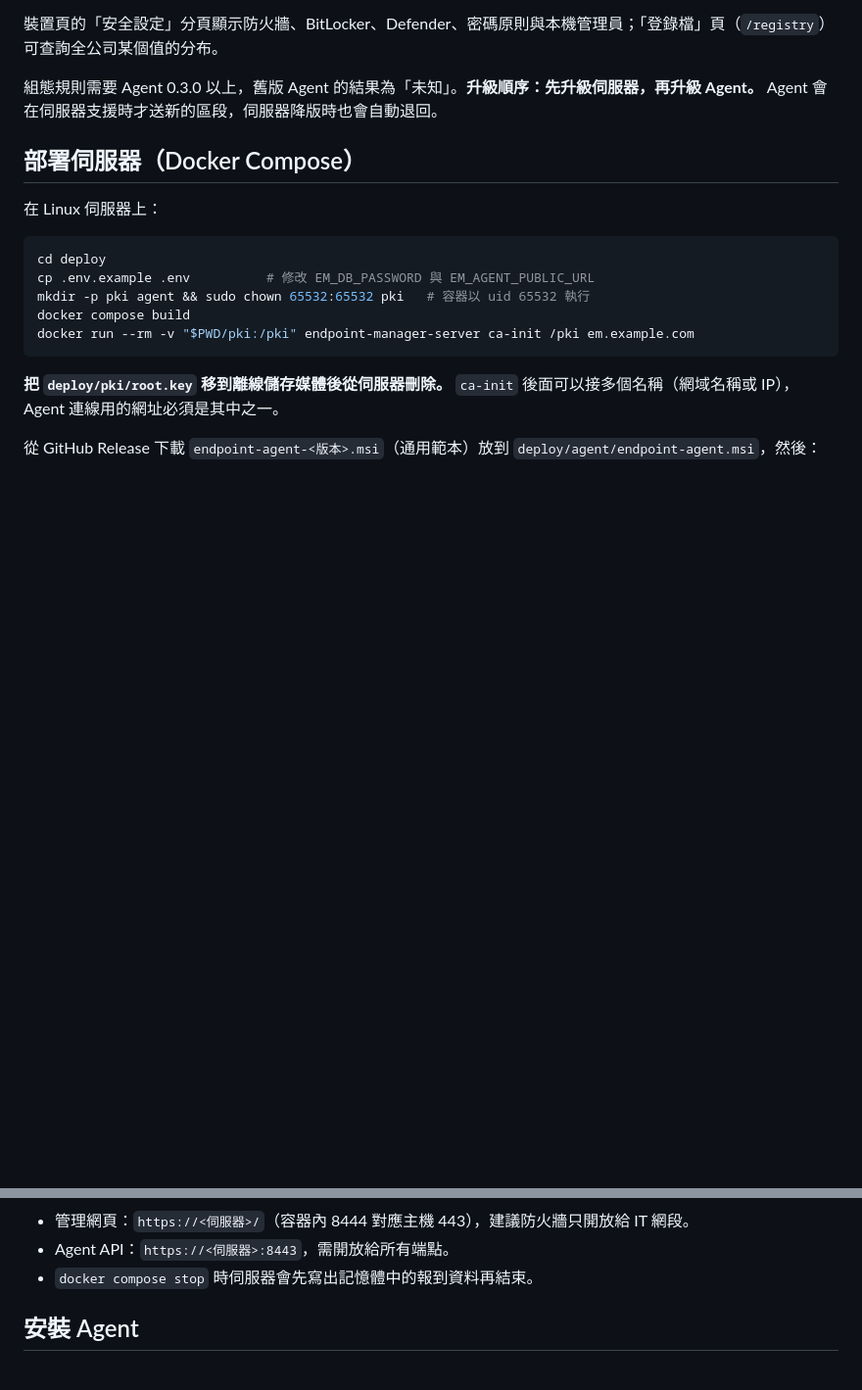
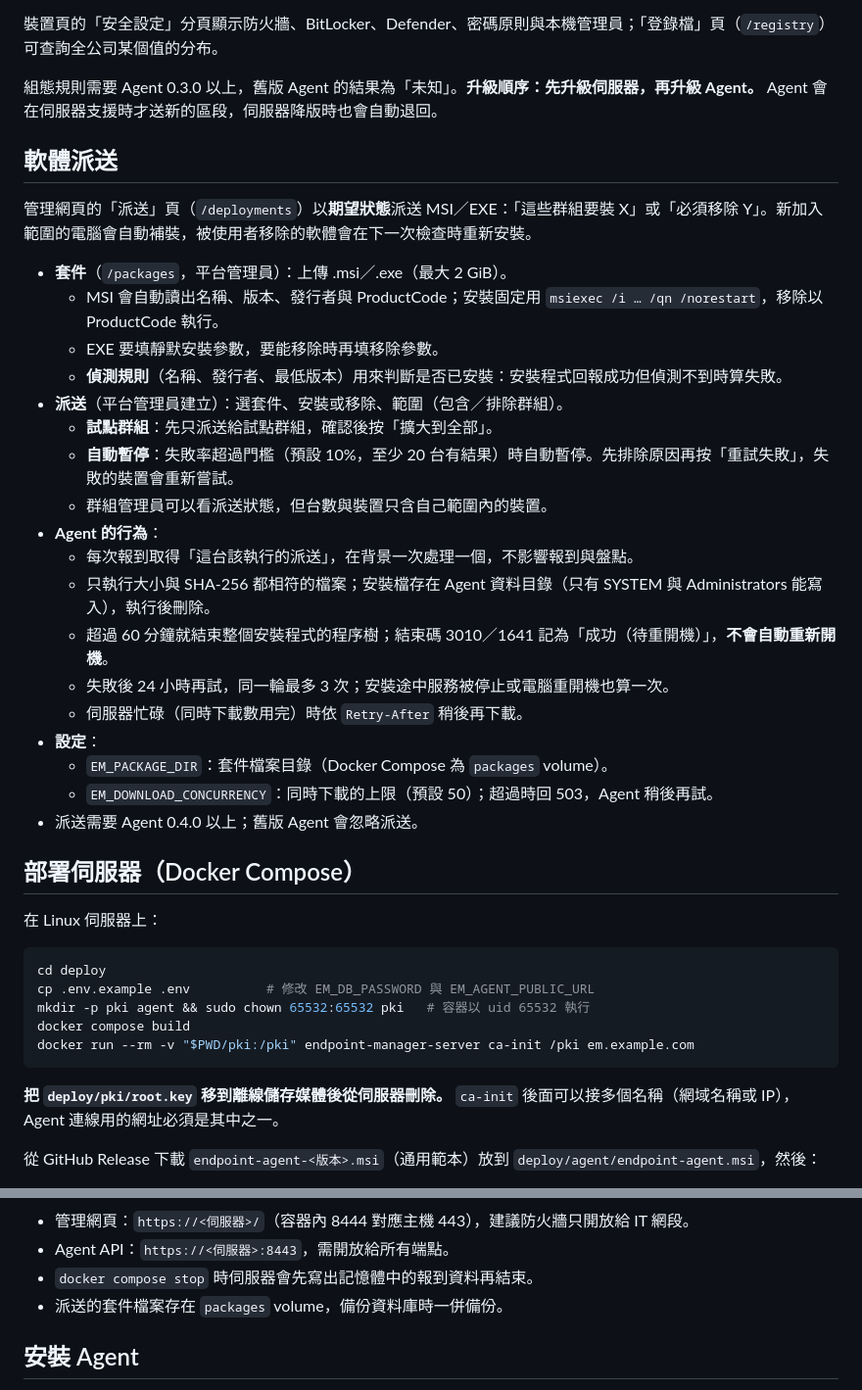
Before and after one commit to tntrock/endpoint-manager, a Markdown page: README.md, 2 parts joined by grey strips. Shown at 98% size. GitHub-like rendering; blank space fills up the shorter version.

Commit message:
軟體派送：負載測試結果與 README
Co-Authored-By: Claude Opus 5.5 <noreply@anthropic.com>
Claude-Session: https://claude.ai/code/session_0136Rrp6ZHhbT55f2QqW6w6y

```diff
--- a/README.md
+++ b/README.md
@@ -122,6 +122,29 @@ Webhook 只接受 `https://`，不跟隨重新導向。簽章密鑰只放環境
 
 組態規則需要 Agent 0.3.0 以上，舊版 Agent 的結果為「未知」。**升級順序：先升級伺服器，再升級 Agent。** Agent 會在伺服器支援時才送新的區段，伺服器降版時也會自動退回。
 
+## 軟體派送
+
+管理網頁的「派送」頁（`/deployments`）以**期望狀態**派送 MSI／EXE：「這些群組要裝 X」或「必須移除 Y」。新加入範圍的電腦會自動補裝，被使用者移除的軟體會在下一次檢查時重新安裝。
+
+- **套件**（`/packages`，平台管理員）：上傳 .msi／.exe（最大 2 GiB）。
+  - MSI 會自動讀出名稱、版本、發行者與 ProductCode；安裝固定用 `msiexec /i … /qn /norestart`，移除以 ProductCode 執行。
+  - EXE 要填靜默安裝參數，要能移除時再填移除參數。
+  - **偵測規則**（名稱、發行者、最低版本）用來判斷是否已安裝：安裝程式回報成功但偵測不到時算失敗。
+- **派送**（平台管理員建立）：選套件、安裝或移除、範圍（包含／排除群組）。
+  - **試點群組**：先只派送給試點群組，確認後按「擴大到全部」。
+  - **自動暫停**：失敗率超過門檻（預設 10%，至少 20 台有結果）時自動暫停。先排除原因再按「重試失敗」，失敗的裝置會重新嘗試。
+  - 群組管理員可以看派送狀態，但台數與裝置只含自己範圍內的裝置。
+- **Agent 的行為**：
+  - 每次報到取得「這台該執行的派送」，在背景一次處理一個，不影響報到與盤點。
+  - 只執行大小與 SHA-256 都相符的檔案；安裝檔存在 Agent 資料目錄（只有 SYSTEM 與 Administrators 能寫入），執行後刪除。
+  - 超過 60 分鐘就結束整個安裝程式的程序樹；結束碼 3010／1641 記為「成功（待重開機）」，**不會自動重新開機**。
+  - 失敗後 24 小時再試，同一輪最多 3 次；安裝途中服務被停止或電腦重開機也算一次。
+  - 伺服器忙碌（同時下載數用完）時依 `Retry-After` 稍後再下載。
+- **設定**：
+  - `EM_PACKAGE_DIR`：套件檔案目錄（Docker Compose 為 `packages` volume）。
+  - `EM_DOWNLOAD_CONCURRENCY`：同時下載的上限（預設 50）；超過時回 503，Agent 稍後再試。
+- 派送需要 Agent 0.4.0 以上；舊版 Agent 會忽略派送。
+
 ## 部署伺服器（Docker Compose）
 
 在 Linux 伺服器上：
@@ -146,6 +169,7 @@ docker compose run --rm server admin-create admin    # 輸入第一個平台管
 - 管理網頁：`https://<伺服器>/`（容器內 8444 對應主機 443），建議防火牆只開放給 IT 網段。
 - Agent API：`https://<伺服器>:8443`，需開放給所有端點。
 - `docker compose stop` 時伺服器會先寫出記憶體中的報到資料再結束。
+- 派送的套件檔案存在 `packages` volume，備份資料庫時一併備份。
 
 ## 安裝 Agent
 
```
Also changed, not shown: docs/loadtest.md (+22 -0 lines).
